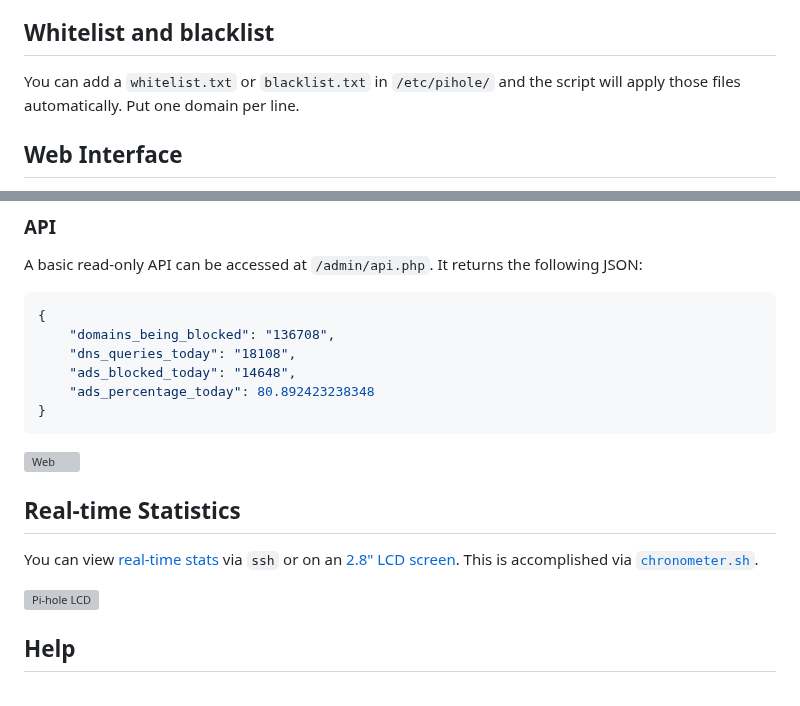
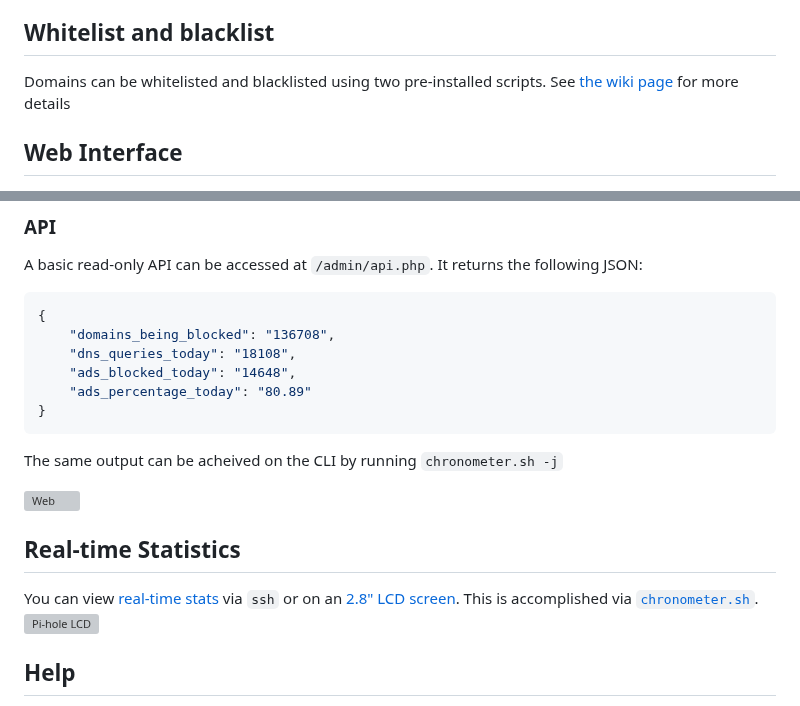
Before and after one commit to youtubee2/pi-holei, a Markdown page: README.md, 2 parts joined by grey strips. Drawn GitHub-style; grey boxes are pictures that could not be loaded.

Commit message:
Update README.md
Updated Whitelist/Blacklist section - added link to wiki
Added information about `chronometer.sh -j`

````diff
--- a/README.md
+++ b/README.md
@@ -49,7 +49,7 @@ A more detailed explanation of the installation can be found [here](http://jacob
 The [gravity.sh](https://github.com/jacobsalmela/pi-hole/blob/master/gravity.sh) does most of the magic.  The script pulls in ad domains from many sources and compiles them into a single list of [over 1.6 million entries](http://jacobsalmela.com/block-millions-ads-network-wide-with-a-raspberry-pi-hole-2-0) (if you decide to use the [mahakala list](https://github.com/jacobsalmela/pi-hole/commit/963eacfe0537a7abddf30441c754c67ca1e40965)).
 
 ## Whitelist and blacklist
-You can add a `whitelist.txt` or `blacklist.txt` in `/etc/pihole/` and the script will apply those files automatically.  Put one domain per line.
+Domains can be whitelisted and blacklisted using two pre-installed scripts. See [the wiki page](https://github.com/jacobsalmela/pi-hole/wiki/Whitelisting-and-Blacklisting) for more details
 
 ## Web Interface
 The [Web interface](https://github.com/jacobsalmela/AdminLTE#pi-hole-admin-dashboard) will be installed automatically so you can view stats and change settings.  You can find it at:
@@ -64,16 +64,16 @@ A basic read-only API can be accessed at `/admin/api.php`. It returns the follow
 	"domains_being_blocked": "136708",
 	"dns_queries_today": "18108",
 	"ads_blocked_today": "14648",
-	"ads_percentage_today": 80.892423238348
+	"ads_percentage_today": "80.89"
 }
 ```
+The same output can be acheived on the CLI by running `chronometer.sh -j`
 
 ![Web](http://i.imgur.com/m114SCn.png)
 
 ## Real-time Statistics
 
 You can view [real-time stats](http://pi-hole.net/faq/install-the-real-time-lcd-monitor-chronometer/) via `ssh` or on an [2.8" LCD screen](http://amzn.to/1P0q1Fj).  This is accomplished via [`chronometer.sh`](https://github.com/jacobsalmela/pi-hole/blob/master/advanced/Scripts/chronometer.sh).
-
 ![Pi-hole LCD](http://i.imgur.com/nBEqycp.jpg)
 
 ## Help
````
